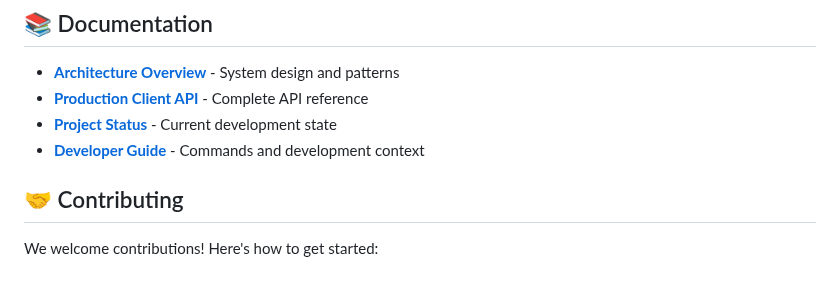
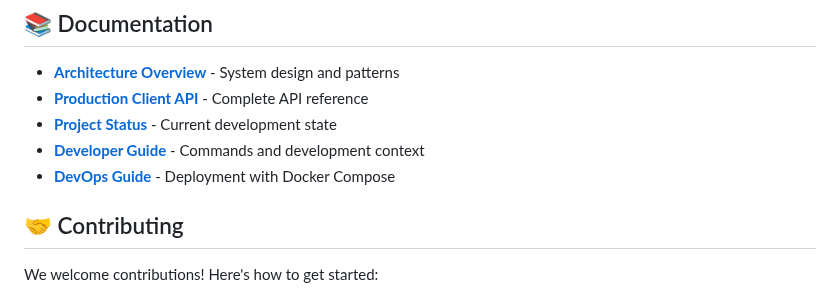
Before and after one commit to AndreaBozzo/Osservatorio, a Markdown page: README.md, the part around the change. Rendered like a GitHub page.

```diff
--- a/README.md
+++ b/README.md
@@ -138,6 +138,7 @@ dataset = client.fetch_dataset("DCIS_POPRES1")  # Population data
 - **[Production Client API](docs/api/PRODUCTION_ISTAT_CLIENT.md)** - Complete API reference
 - **[Project Status](docs/project/PROJECT_STATE.md)** - Current development state
 - **[Developer Guide](docs/project/CLAUDE.md)** - Commands and development context
+- **[DevOps Guide](docs/core/DEPLOYMENT.md)** - Deployment with Docker Compose
 
 ## 🤝 Contributing
 
```
Also changed, not shown: docs/core/DEPLOYMENT.md (added, +37 -0 lines).
